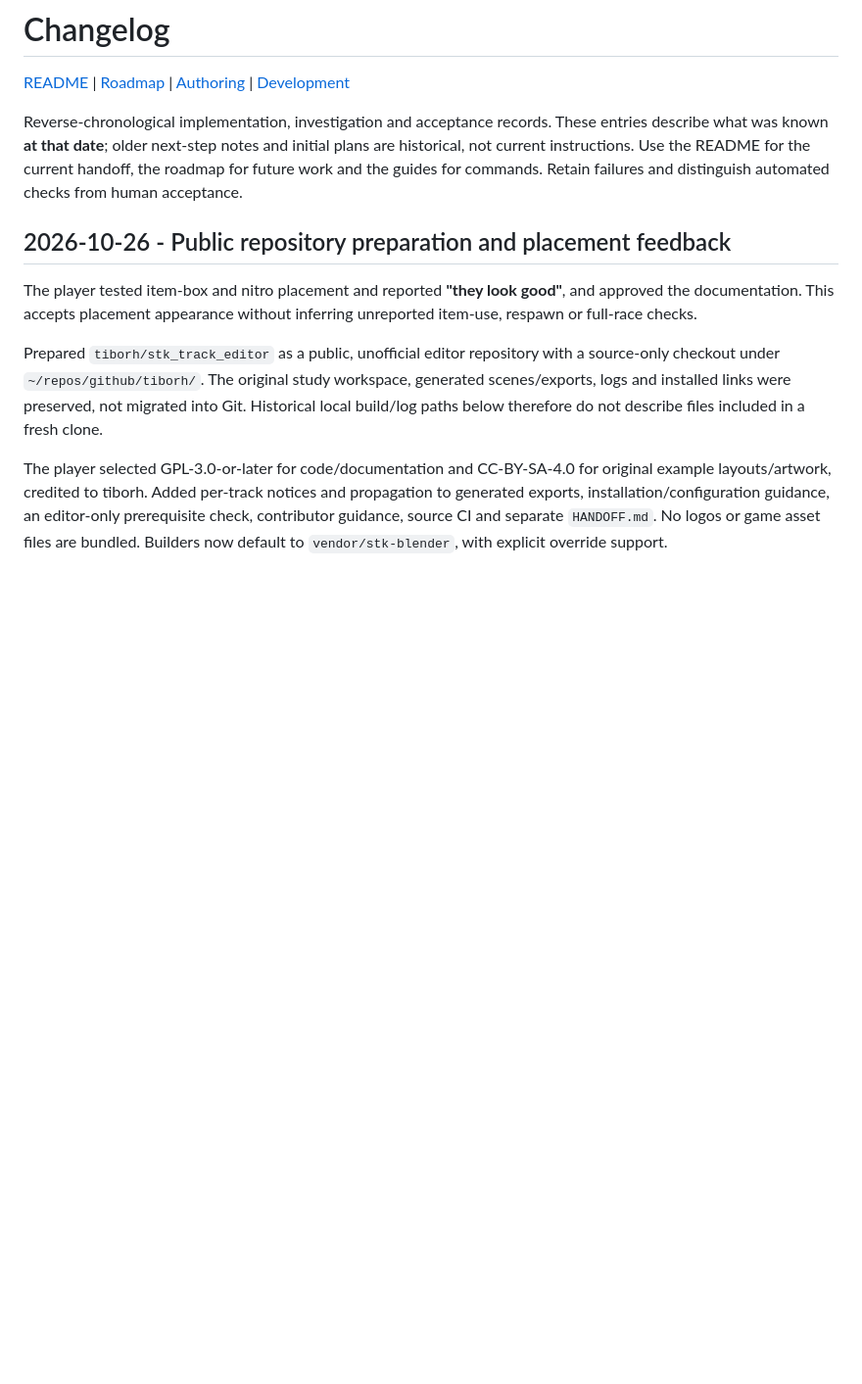
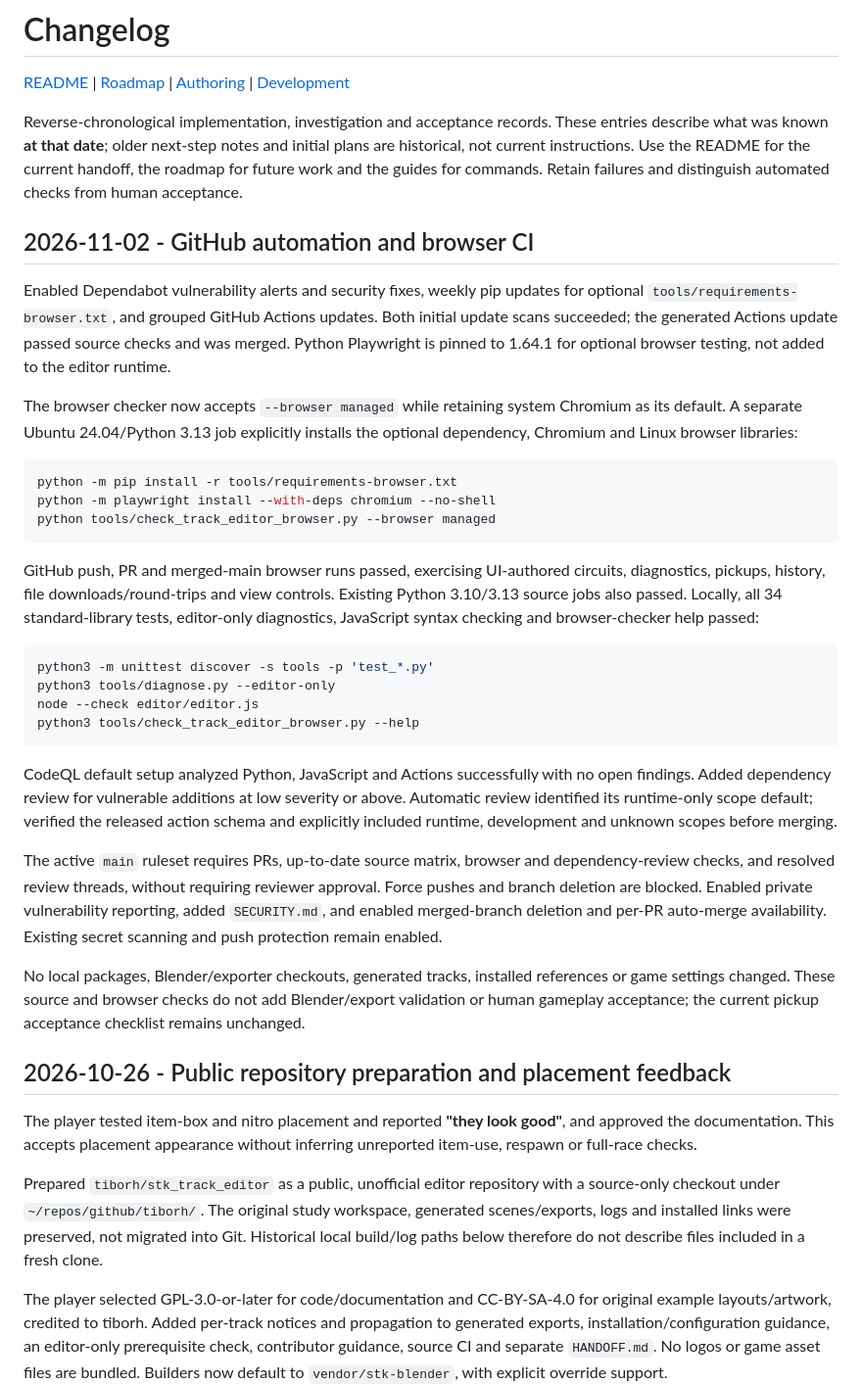
Before and after one commit to tiborh/stk_track_editor, a Markdown page: CHANGELOG.md, the part around the change. Shown at 98% size. Rendered like a GitHub page; blank space fills up the shorter version.

Commit message:
docs: record verified GitHub automation and browser CI
Record observed checks, dependency-review scope correction, merge settings, and the unchanged Blender/gameplay acceptance boundary.

Co-authored-by: Copilot <223556219+Copilot@users.noreply.github.com>

````diff
--- a/CHANGELOG.md
+++ b/CHANGELOG.md
@@ -7,6 +7,55 @@ These entries describe what was known **at that date**; older next-step notes
 and initial plans are historical, not current instructions. Use the README for
 the current handoff, the roadmap for future work and the guides for commands.
 Retain failures and distinguish automated checks from human acceptance.
+
+## 2026-11-02 - GitHub automation and browser CI
+
+Enabled Dependabot vulnerability alerts and security fixes, weekly pip updates
+for optional `tools/requirements-browser.txt`, and grouped GitHub Actions
+updates. Both initial update scans succeeded; the generated Actions update
+passed source checks and was merged. Python Playwright is pinned to 1.64.1 for
+optional browser testing, not added to the editor runtime.
+
+The browser checker now accepts `--browser managed` while retaining system
+Chromium as its default. A separate Ubuntu 24.04/Python 3.13 job explicitly
+installs the optional dependency, Chromium and Linux browser libraries:
+
+```bash
+python -m pip install -r tools/requirements-browser.txt
+python -m playwright install --with-deps chromium --no-shell
+python tools/check_track_editor_browser.py --browser managed
+```
+
+GitHub push, PR and merged-main browser runs passed, exercising UI-authored
+circuits, diagnostics, pickups, history, file downloads/round-trips and view
+controls. Existing Python 3.10/3.13 source jobs also passed. Locally, all 34
+standard-library tests, editor-only diagnostics, JavaScript syntax checking
+and browser-checker help passed:
+
+```bash
+python3 -m unittest discover -s tools -p 'test_*.py'
+python3 tools/diagnose.py --editor-only
+node --check editor/editor.js
+python3 tools/check_track_editor_browser.py --help
+```
+
+CodeQL default setup analyzed Python, JavaScript and Actions successfully with
+no open findings. Added dependency review for vulnerable additions at low
+severity or above. Automatic review identified its runtime-only scope default;
+verified the released action schema and explicitly included runtime,
+development and unknown scopes before merging.
+
+The active `main` ruleset requires PRs, up-to-date source matrix, browser and
+dependency-review checks, and resolved review threads, without requiring
+reviewer approval. Force pushes and branch deletion are blocked. Enabled
+private vulnerability reporting, added `SECURITY.md`, and enabled merged-branch
+deletion and per-PR auto-merge availability. Existing secret scanning and push
+protection remain enabled.
+
+No local packages, Blender/exporter checkouts, generated tracks, installed
+references or game settings changed. These source and browser checks do not
+add Blender/export validation or human gameplay acceptance; the current
+pickup acceptance checklist remains unchanged.
 
 ## 2026-10-26 - Public repository preparation and placement feedback
 
````
Also changed, not shown: docs/DEVELOPMENT.md (+4 -0 lines).
